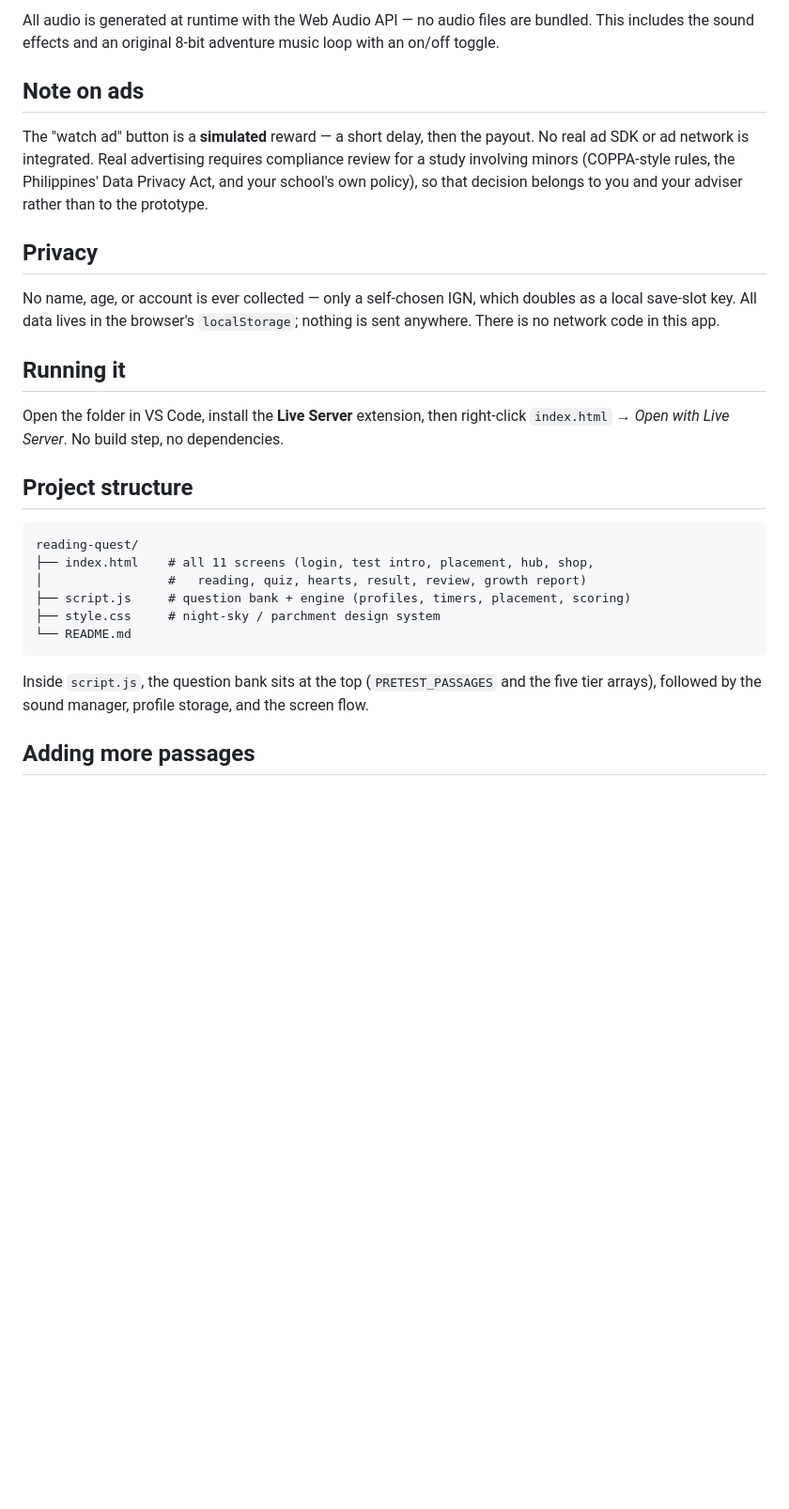
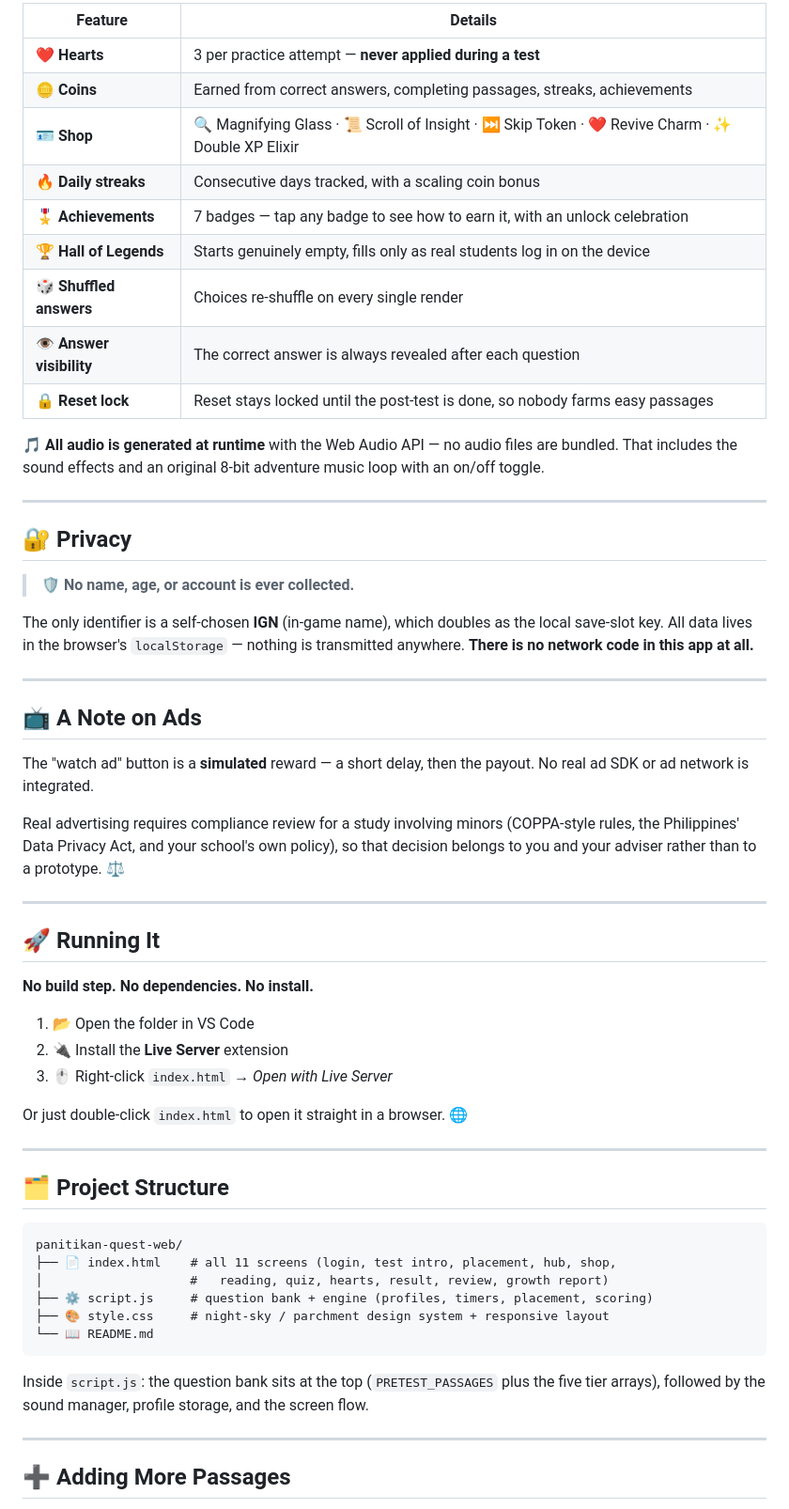
Before and after one commit to Ahyan3/panitikan-quest-web, a Markdown page: README.md, the part around one of its changes. Shown at 94% size. GitHub-like rendering; blank space fills up the shorter version.

Commit message:
Revise README for clarity and structure
Updated the README to enhance clarity and organization, including improved section titles and formatting.

````diff
--- a/README.md
+++ b/README.md
@@ -68,41 +101,71 @@ to farm easy passages.
 
-All audio is generated at runtime with the Web Audio API — no audio files are bundled.
-This includes the sound effects and an original 8-bit adventure music loop with an
-on/off toggle.
+| Feature | Details |
+|---|---|
+| ❤️ **Hearts** | 3 per practice attempt — **never applied during a test** |
+| 🪙 **Coins** | Earned from correct answers, completing passages, streaks, achievements |
+| 🪪 **Shop** | 🔍 Magnifying Glass · 📜 Scroll of Insight · ⏭️ Skip Token · ❤️ Revive Charm · ✨ Double XP Elixir |
+| 🔥 **Daily streaks** | Consecutive days tracked, with a scaling coin bonus |
+| 🎖️ **Achievements** | 7 badges — tap any badge to see how to earn it, with an unlock celebration |
+| 🏆 **Hall of Legends** | Starts genuinely empty, fills only as real students log in on the device |
+| 🎲 **Shuffled answers** | Choices re-shuffle on every single render |
+| 👁️ **Answer visibility** | The correct answer is always revealed after each question |
+| 🔒 **Reset lock** | Reset stays locked until the post-test is done, so nobody farms easy passages |
 
-## Note on ads
+🎵 **All audio is generated at runtime** with the Web Audio API — no audio files are
+bundled. That includes the sound effects and an original 8-bit adventure music loop
+with an on/off toggle.
+
+---
+
+## 🔐 Privacy
+
+> 🛡️ **No name, age, or account is ever collected.**
+
+The only identifier is a self-chosen **IGN** (in-game name), which doubles as the local
+save-slot key. All data lives in the browser's `localStorage` — nothing is transmitted
+anywhere. **There is no network code in this app at all.**
+
+---
+
+## 📺 A Note on Ads
 
 The "watch ad" button is a **simulated** reward — a short delay, then the payout. No
-real ad SDK or ad network is integrated. Real advertising requires compliance review
-for a study involving minors (COPPA-style rules, the Philippines' Data Privacy Act,
-and your school's own policy), so that decision belongs to you and your adviser
-rather than to the prototype.
+real ad SDK or ad network is integrated.
 
-## Privacy
+Real advertising requires compliance review for a study involving minors (COPPA-style
+rules, the Philippines' Data Privacy Act, and your school's own policy), so that
+decision belongs to you and your adviser rather than to a prototype. ⚖️
 
-No name, age, or account is ever collected — only a self-chosen IGN, which doubles as
-a local save-slot key. All data lives in the browser's `localStorage`; nothing is sent
-anywhere. There is no network code in this app.
+---
 
-## Running it
+## 🚀 Running It
 
-Open the folder in VS Code, install the **Live Server** extension, then right-click
-`index.html` → *Open with Live Server*. No build step, no dependencies.
+**No build step. No dependencies. No install.**
 
-## Project structure
+1. 📂 Open the folder in VS Code
+2. 🔌 Install the **Live Server** extension
+3. 🖱️ Right-click `index.html` → *Open with Live Server*
+
+Or just double-click `index.html` to open it straight in a browser. 🌐
+
+---
+
+## 🗂️ Project Structure
 
 ```
-reading-quest/
-├── index.html    # all 11 screens (login, test intro, placement, hub, shop,
-│                 #   reading, quiz, hearts, result, review, growth report)
-├── script.js     # question bank + engine (profiles, timers, placement, scoring)
-├── style.css     # night-sky / parchment design system
-└── README.md
+panitikan-quest-web/
+├── 📄 index.html    # all 11 screens (login, test intro, placement, hub, shop,
+│                    #   reading, quiz, hearts, result, review, growth report)
+├── ⚙️ script.js     # question bank + engine (profiles, timers, placement, scoring)
+├── 🎨 style.css     # night-sky / parchment design system + responsive layout
+└── 📖 README.md
 ```
 
-Inside `script.js`, the question bank sits at the top (`PRETEST_PASSAGES` and the five
+Inside `script.js`: the question bank sits at the top (`PRETEST_PASSAGES` plus the five
 tier arrays), followed by the sound manager, profile storage, and the screen flow.
 
-## Adding more passages
+---
+
+## ➕ Adding More Passages
 
 Append to `NOVICE_PASSAGES`, `INTERMEDIATE_PASSAGES`, `ADVANCED_PASSAGES`,
````
Also changed, not shown: other parts of README.md (+115 -48 lines).
